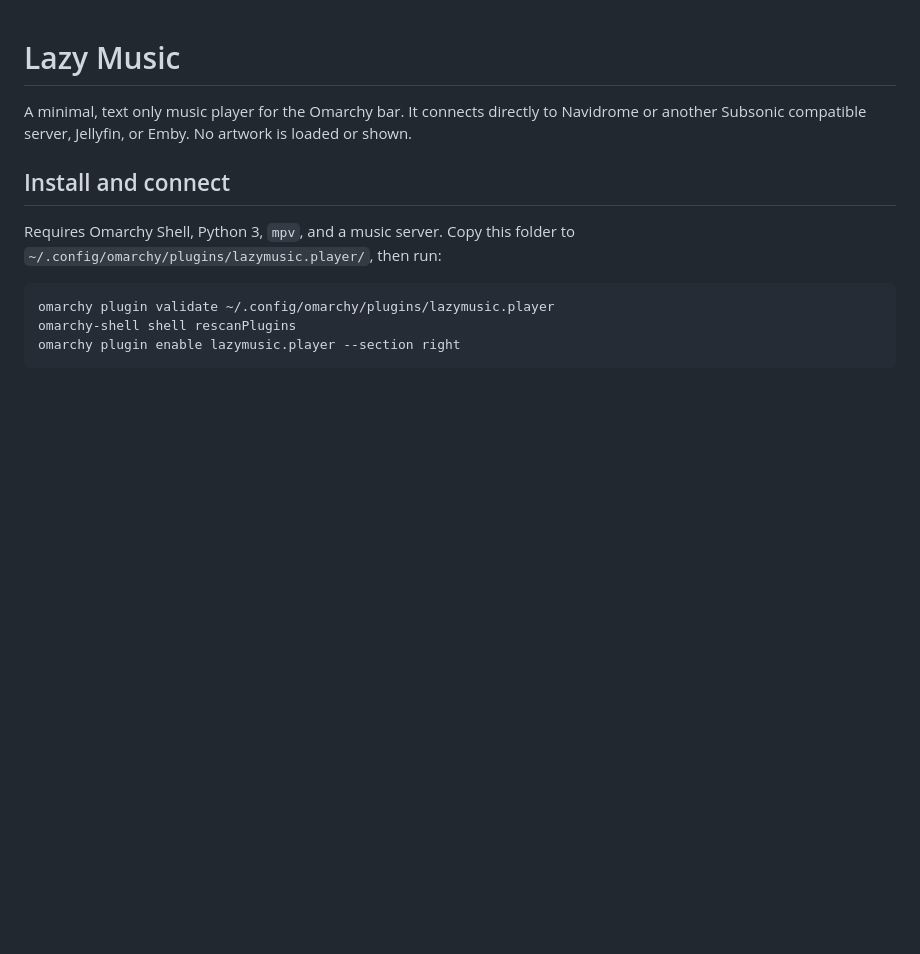
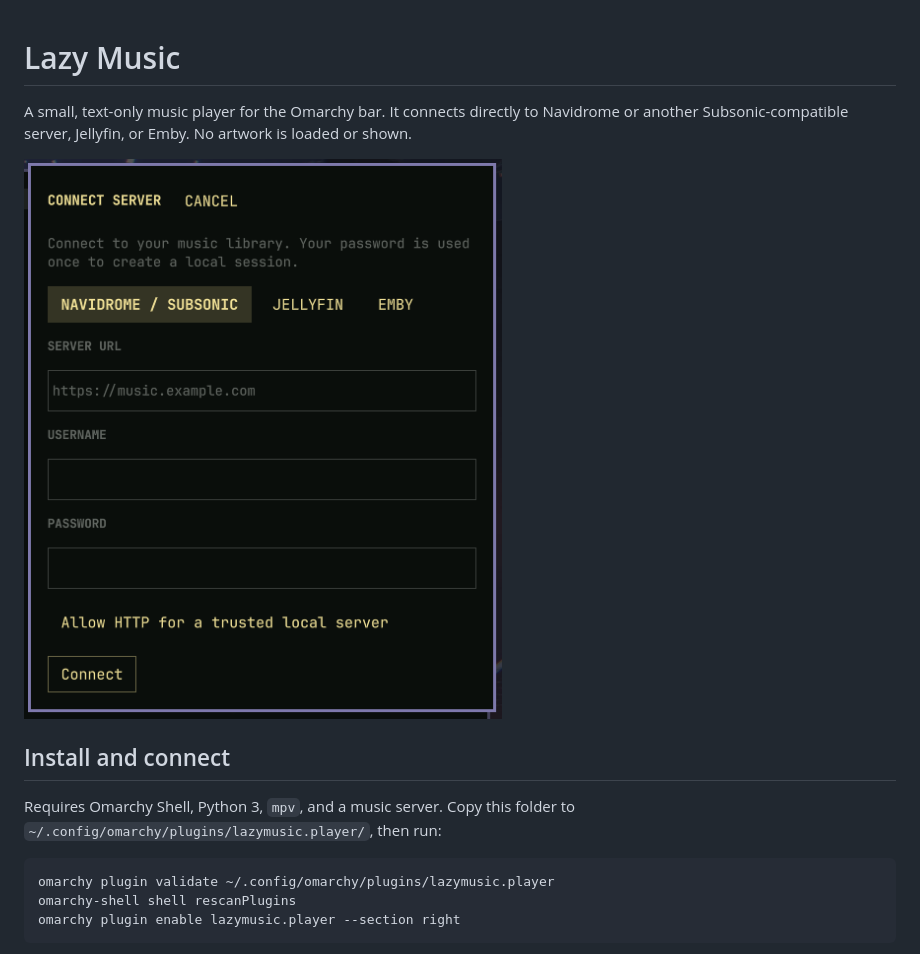
Before and after one commit to philhurtu99/omarchy-lazy-music, a Markdown page: README.md, the part around the change. Rendered like a GitHub page; pictures changed too: assets/setup.png (added); blank space fills up the shorter version.

Commit message:
Add setup screenshot to README

```diff
--- a/README.md
+++ b/README.md
@@ -1,6 +1,8 @@
 # Lazy Music
 
-A minimal, text only music player for the Omarchy bar. It connects directly to Navidrome or another Subsonic compatible server, Jellyfin, or Emby. No artwork is loaded or shown.
+A small, text-only music player for the Omarchy bar. It connects directly to Navidrome or another Subsonic-compatible server, Jellyfin, or Emby. No artwork is loaded or shown.
+
+![Lazy Music server setup showing Navidrome / Subsonic, Jellyfin, and Emby options](assets/setup.png)
 
 ## Install and connect
 
```
